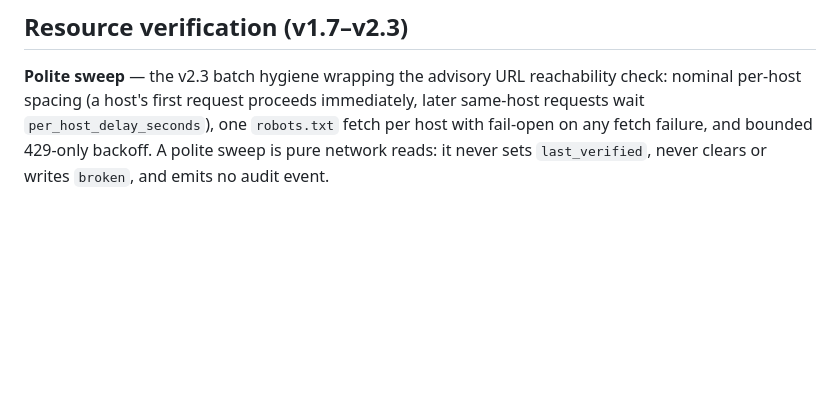
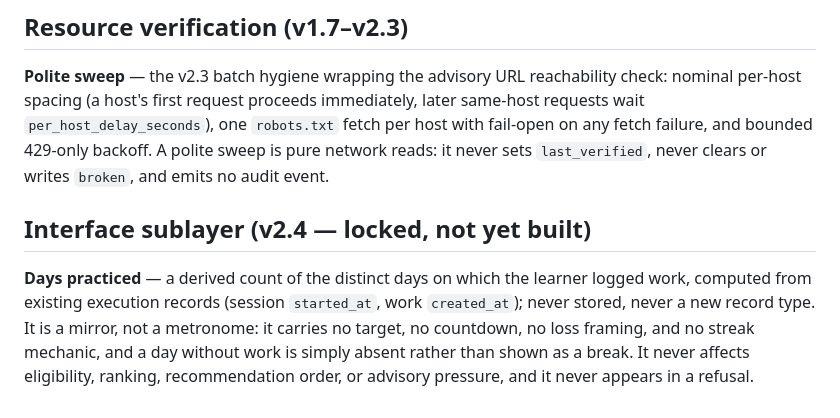
Before and after one commit to earledotpy/skilltrace, a Markdown page: CONTEXT.md, the part around the change. Rendered like a GitHub page; blank space fills up the shorter version.

Commit message:
CONTEXT.md: add 'Days practiced' (v2.4 interface sublayer term, locked not yet built)

```diff
--- a/CONTEXT.md
+++ b/CONTEXT.md
@@ -502,3 +502,17 @@ proceeds immediately, later same-host requests wait
 on any fetch failure, and bounded 429-only backoff. A polite sweep is
 pure network reads: it never sets `last_verified`, never clears or writes
 `broken`, and emits no audit event.
+
+## Interface sublayer (v2.4 — locked, not yet built)
+
+<!-- Terms locked by the v2.4 interface-direction map before the sublayer
+     exists. Glossary only; the surfaces that render them land with v2.4. -->
+
+**Days practiced** — a derived count of the distinct days on which the
+learner logged work, computed from existing execution records (session
+`started_at`, work `created_at`); never stored, never a new record type.
+It is a mirror, not a metronome: it carries no target, no countdown, no
+loss framing, and no streak mechanic, and a day without work is simply
+absent rather than shown as a break. It never affects eligibility,
+ranking, recommendation order, or advisory pressure, and it never appears
+in a refusal.
```
